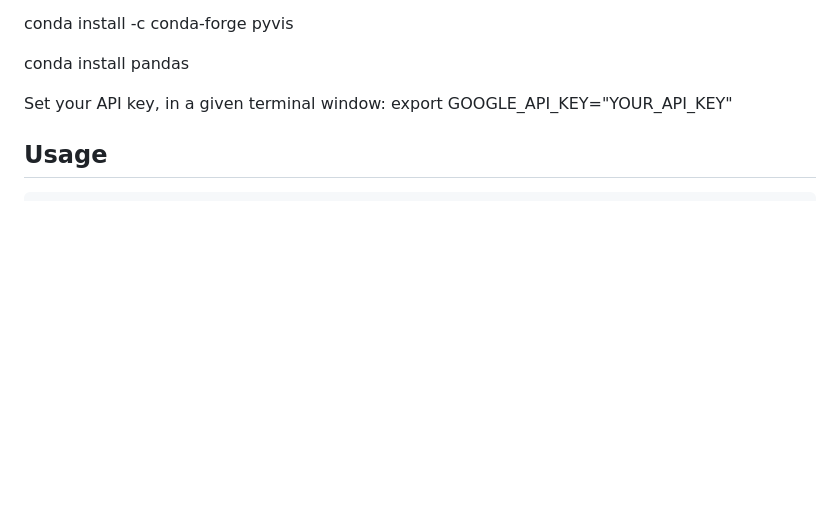
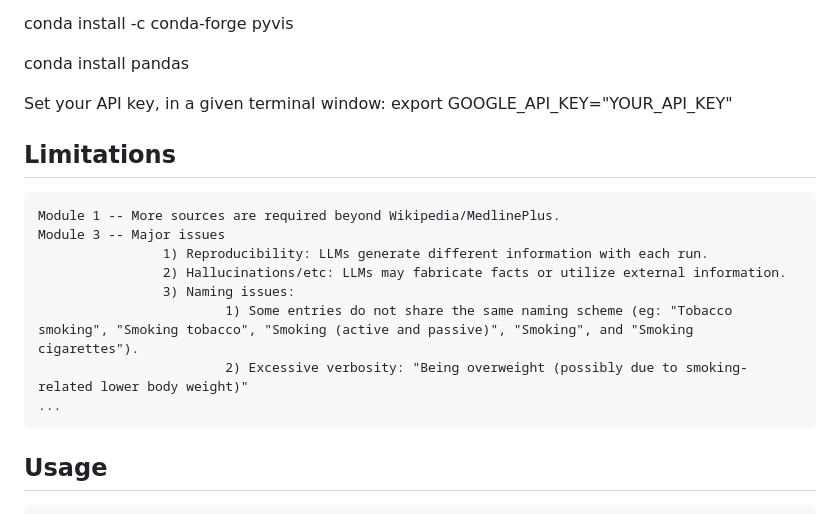
Before and after one commit to LeftMouseButton/pbl2, a Markdown page: README.md, the part around the change. Rendered like a GitHub page; blank space fills up the shorter version.

````diff
--- a/README.md
+++ b/README.md
@@ -25,6 +25,17 @@ conda install pandas
 Set your API key, in a given terminal window:
 export GOOGLE_API_KEY="YOUR_API_KEY"
 
+## Limitations
+```
+Module 1 -- More sources are required beyond Wikipedia/MedlinePlus.
+Module 3 -- Major issues
+                1) Reproducibility: LLMs generate different information with each run.
+                2) Hallucinations/etc: LLMs may fabricate facts or utilize external information.
+                3) Naming issues:
+                        1) Some entries do not share the same naming scheme (eg: "Tobacco smoking", "Smoking tobacco", "Smoking (active and passive)", "Smoking", and "Smoking cigarettes").
+                        2) Excessive verbosity: "Being overweight (possibly due to smoking-related lower body weight)"
+...
+```
 
 ## Usage
 ```
````
